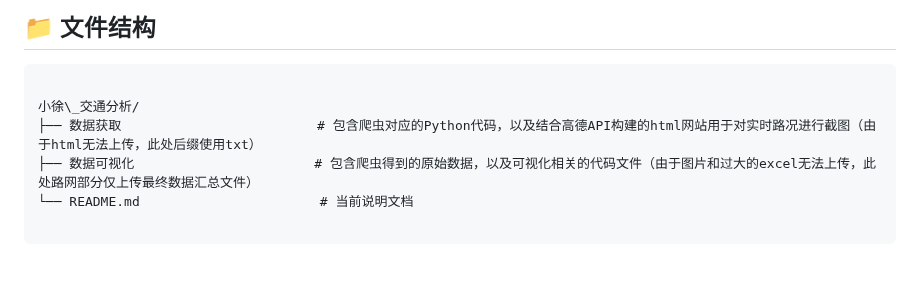
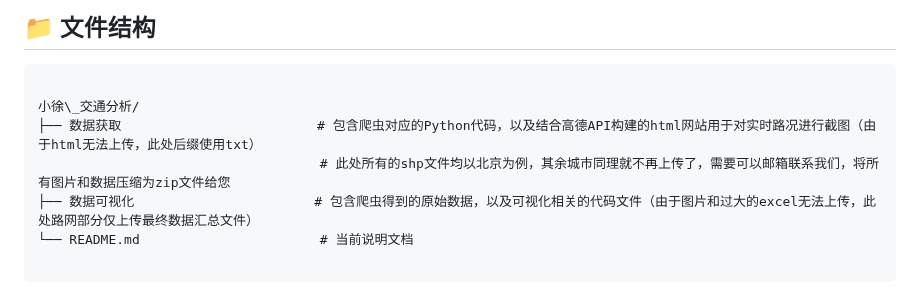
Before and after one commit to Qixuan5/data_analysis, a Markdown page: 小徐_交通分析/README.md, the part around the change. Rendered like a GitHub page; blank space fills up the shorter version.

```diff
--- a/小徐_交通分析/README.md
+++ b/小徐_交通分析/README.md
@@ -13,6 +13,7 @@
 
 小徐\_交通分析/
 ├── 数据获取                         # 包含爬虫对应的Python代码，以及结合高德API构建的html网站用于对实时路况进行截图（由于html无法上传，此处后缀使用txt）
+                                    # 此处所有的shp文件均以北京为例，其余城市同理就不再上传了，需要可以邮箱联系我们，将所有图片和数据压缩为zip文件给您
 ├── 数据可视化                       # 包含爬虫得到的原始数据，以及可视化相关的代码文件（由于图片和过大的excel无法上传，此处路网部分仅上传最终数据汇总文件）
 └── README.md                       # 当前说明文档
 
```
